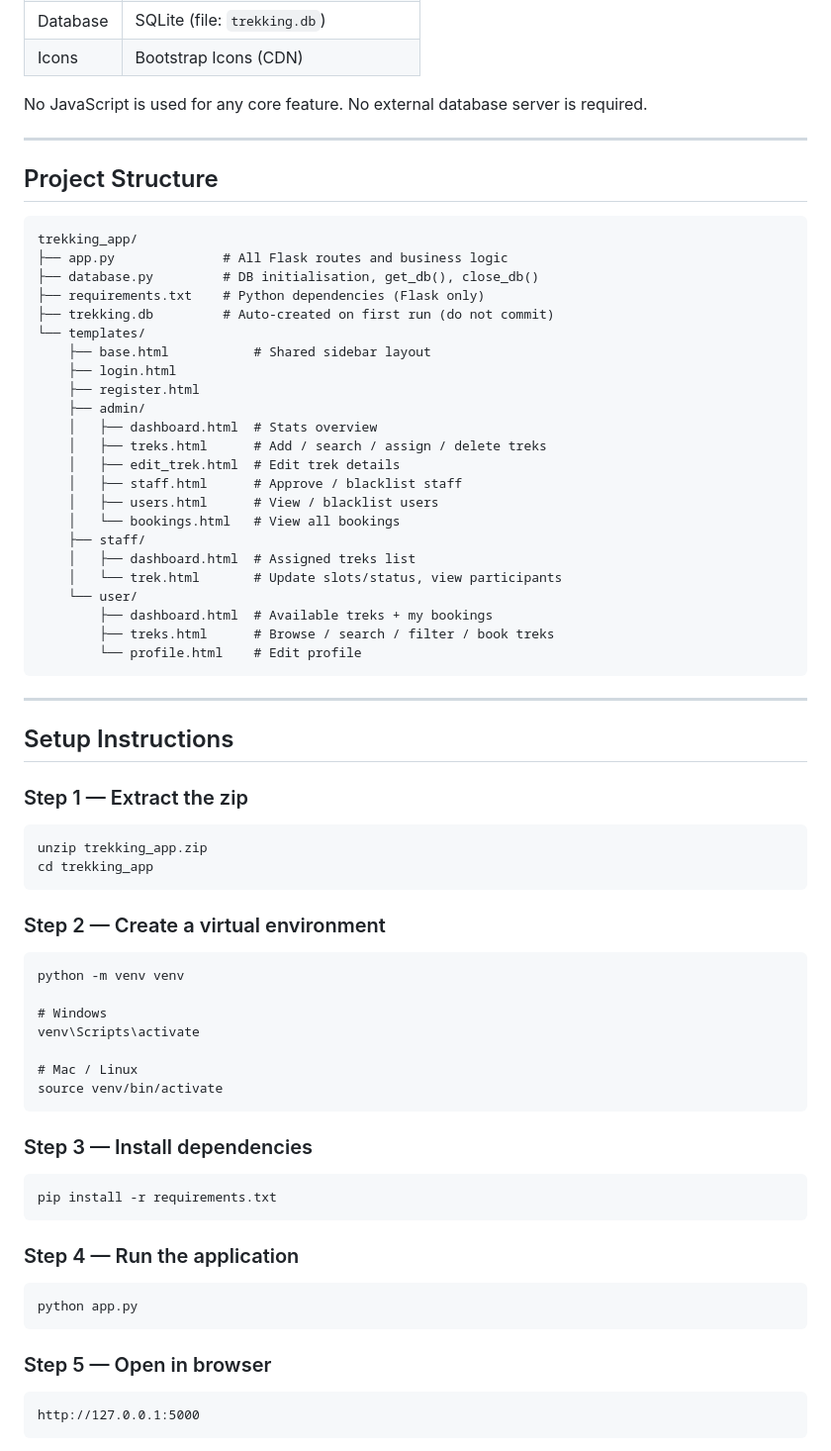
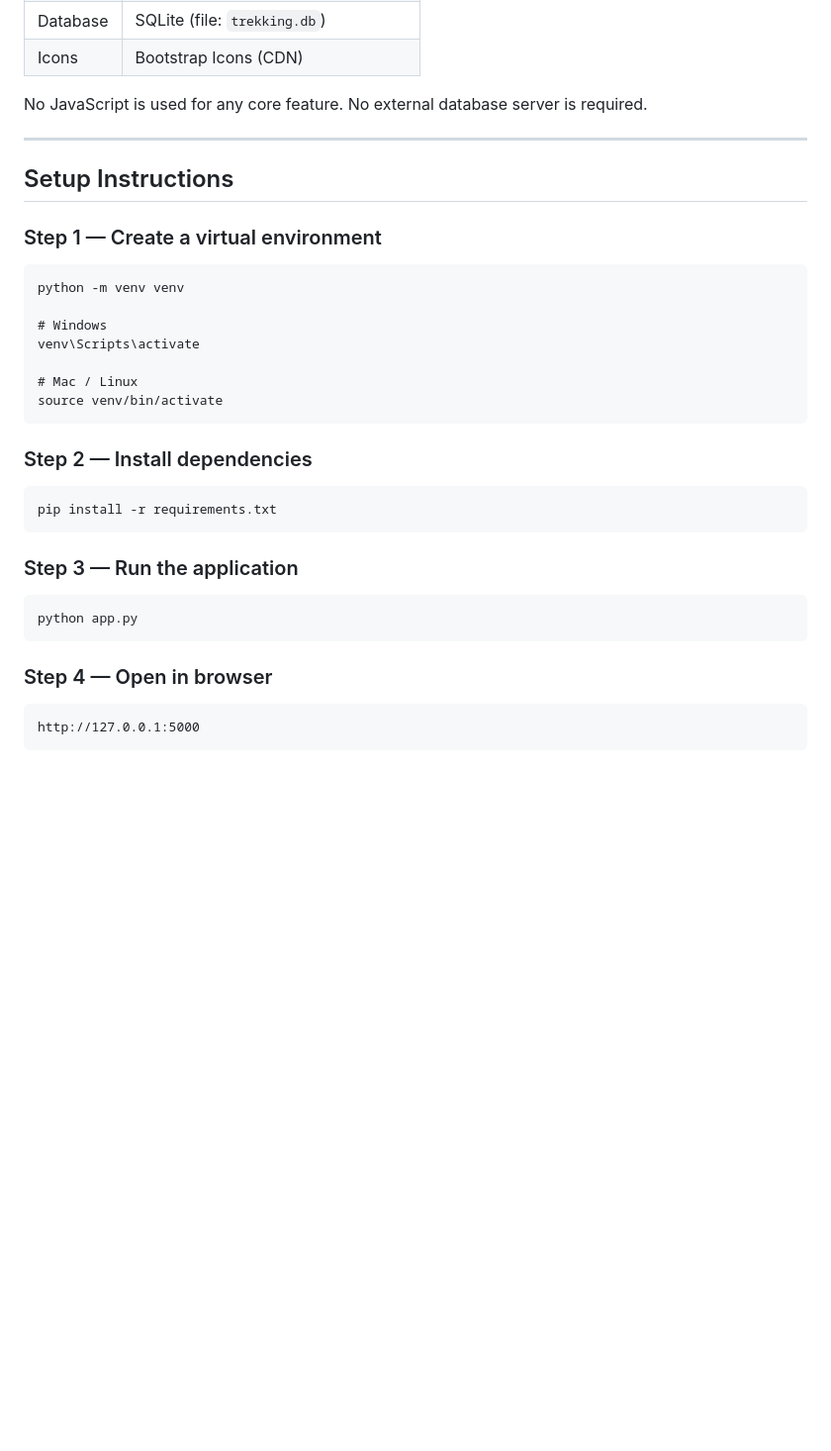
Before and after one commit to shakthi215/trekking_app, a Markdown page: Readme.md, the part around the change. Shown at 99% size. GitHub-like rendering; blank space fills up the shorter version.

Commit message:
modified

````diff
--- a/Readme.md
+++ b/Readme.md
@@ -17,45 +17,9 @@ No JavaScript is used for any core feature. No external database server is requi
 
 ---
 
-## Project Structure
-
-```
-trekking_app/
-├── app.py              # All Flask routes and business logic
-├── database.py         # DB initialisation, get_db(), close_db()
-├── requirements.txt    # Python dependencies (Flask only)
-├── trekking.db         # Auto-created on first run (do not commit)
-└── templates/
-    ├── base.html           # Shared sidebar layout
-    ├── login.html
-    ├── register.html
-    ├── admin/
-    │   ├── dashboard.html  # Stats overview
-    │   ├── treks.html      # Add / search / assign / delete treks
-    │   ├── edit_trek.html  # Edit trek details
-    │   ├── staff.html      # Approve / blacklist staff
-    │   ├── users.html      # View / blacklist users
-    │   └── bookings.html   # View all bookings
-    ├── staff/
-    │   ├── dashboard.html  # Assigned treks list
-    │   └── trek.html       # Update slots/status, view participants
-    └── user/
-        ├── dashboard.html  # Available treks + my bookings
-        ├── treks.html      # Browse / search / filter / book treks
-        └── profile.html    # Edit profile
-```
-
----
-
 ## Setup Instructions
 
-### Step 1 — Extract the zip
-```
-unzip trekking_app.zip
-cd trekking_app
-```
-
-### Step 2 — Create a virtual environment
+### Step 1 — Create a virtual environment
 ```
 python -m venv venv
 
@@ -66,17 +30,17 @@ venv\Scripts\activate
 source venv/bin/activate
 ```
 
-### Step 3 — Install dependencies
+### Step 2 — Install dependencies
 ```
 pip install -r requirements.txt
 ```
 
-### Step 4 — Run the application
+### Step 3 — Run the application
 ```
 python app.py
 ```
 
-### Step 5 — Open in browser
+### Step 4 — Open in browser
 ```
 http://127.0.0.1:5000
 ```
````
